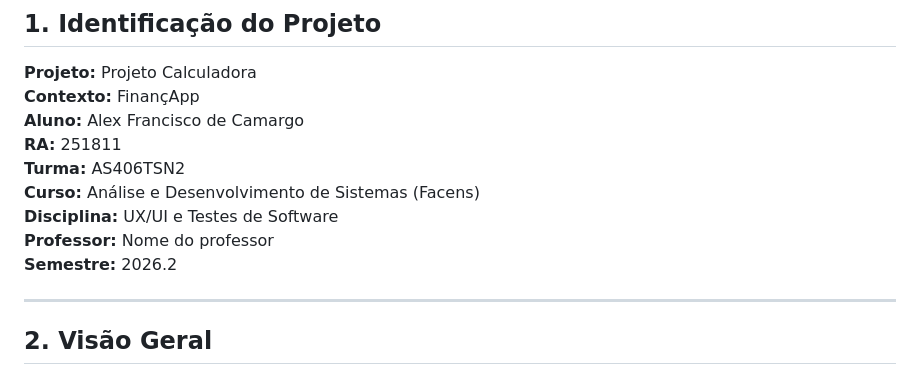
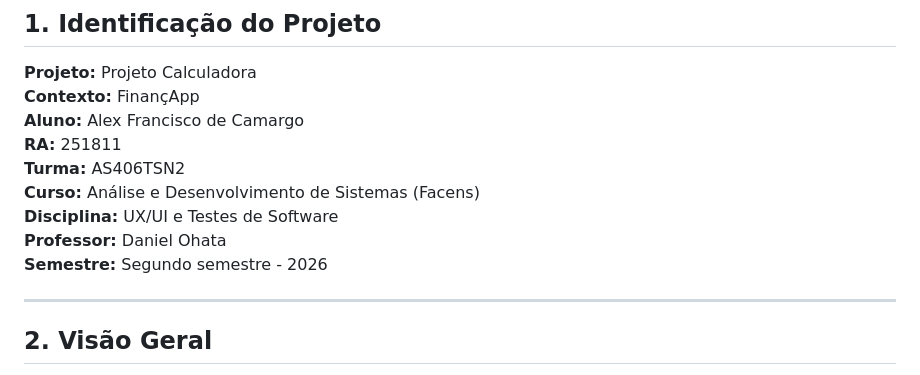
Before and after one commit to Alequinnho/projeto_calculadora, a Markdown page: README.md, the part around the change. GitHub-like rendering.

Commit message:
Update professor name and semester in README

```diff
--- a/README.md
+++ b/README.md
@@ -13,8 +13,8 @@
 **Turma:** AS406TSN2
 **Curso:** Análise e Desenvolvimento de Sistemas (Facens)
 **Disciplina:** UX/UI e Testes de Software
-**Professor:** Nome do professor
-**Semestre:** 2026.2
+**Professor:** Daniel Ohata
+**Semestre:** Segundo semestre - 2026
 
 ---
 
```
